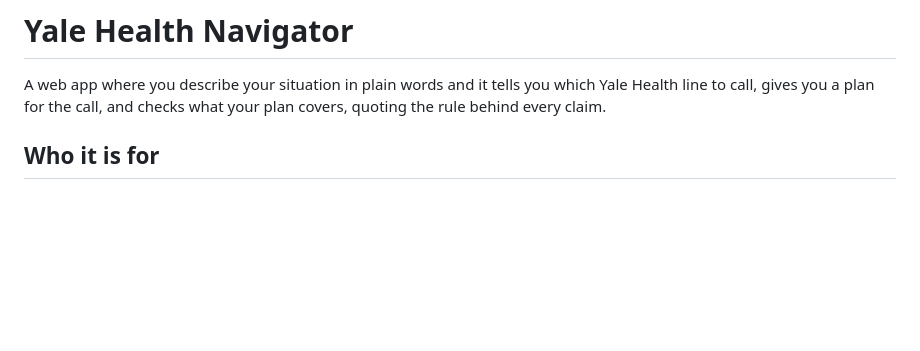
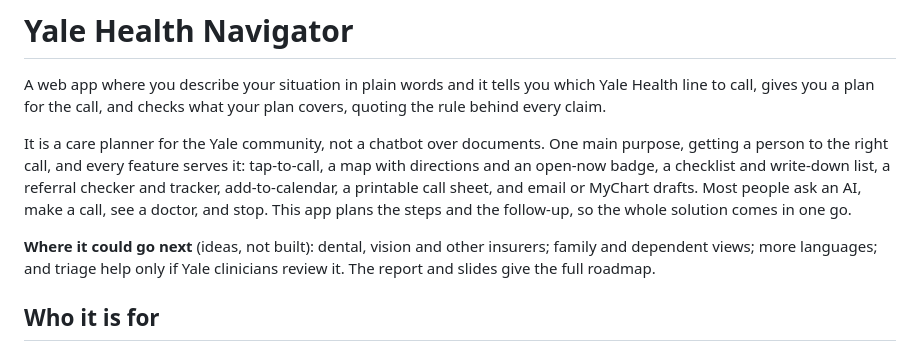
Before and after one commit to shirleyxu414-sys/yale-health-navigator, a Markdown page: README.md, the part around the change. Drawn GitHub-style; blank space fills up the shorter version.

Commit message:
README: describe the app as a care planner and add the roadmap
Co-Authored-By: Claude Sonnet 5.5 <noreply@anthropic.com>

```diff
--- a/README.md
+++ b/README.md
@@ -1,6 +1,10 @@
 # Yale Health Navigator
 
 A web app where you describe your situation in plain words and it tells you which Yale Health line to call, gives you a plan for the call, and checks what your plan covers, quoting the rule behind every claim.
+
+It is a care planner for the Yale community, not a chatbot over documents. One main purpose, getting a person to the right call, and every feature serves it: tap-to-call, a map with directions and an open-now badge, a checklist and write-down list, a referral checker and tracker, add-to-calendar, a printable call sheet, and email or MyChart drafts. Most people ask an AI, make a call, see a doctor, and stop. This app plans the steps and the follow-up, so the whole solution comes in one go.
+
+**Where it could go next** (ideas, not built): dental, vision and other insurers; family and dependent views; more languages; and triage help only if Yale clinicians review it. The report and slides give the full roadmap.
 
 ## Who it is for
 
```
